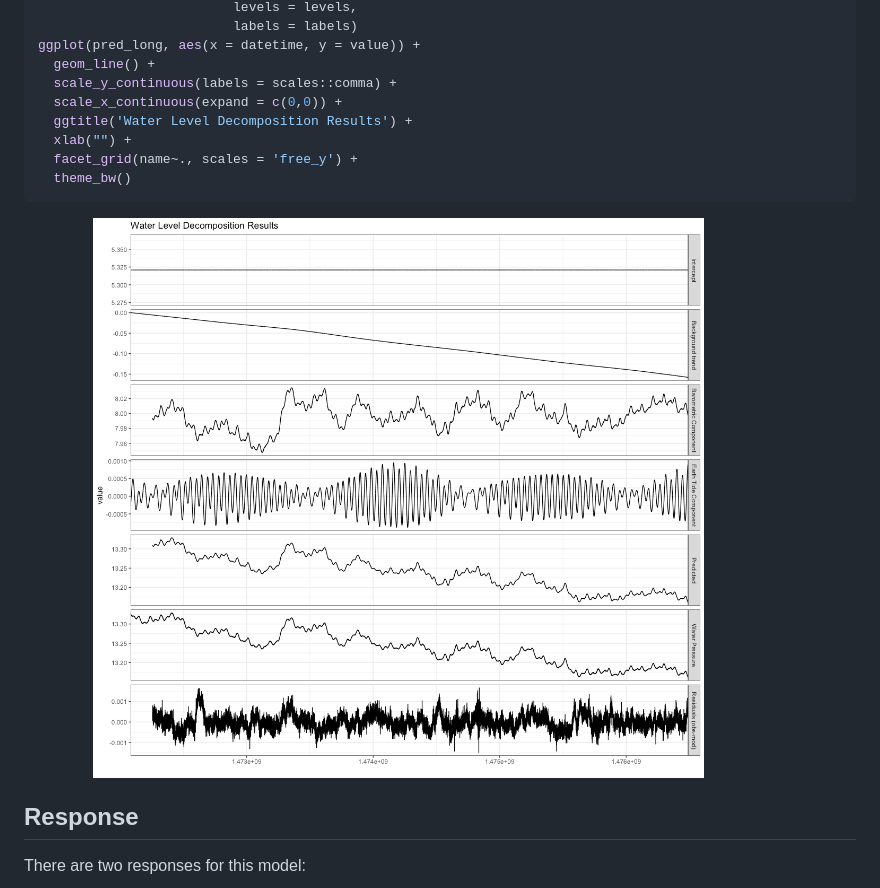
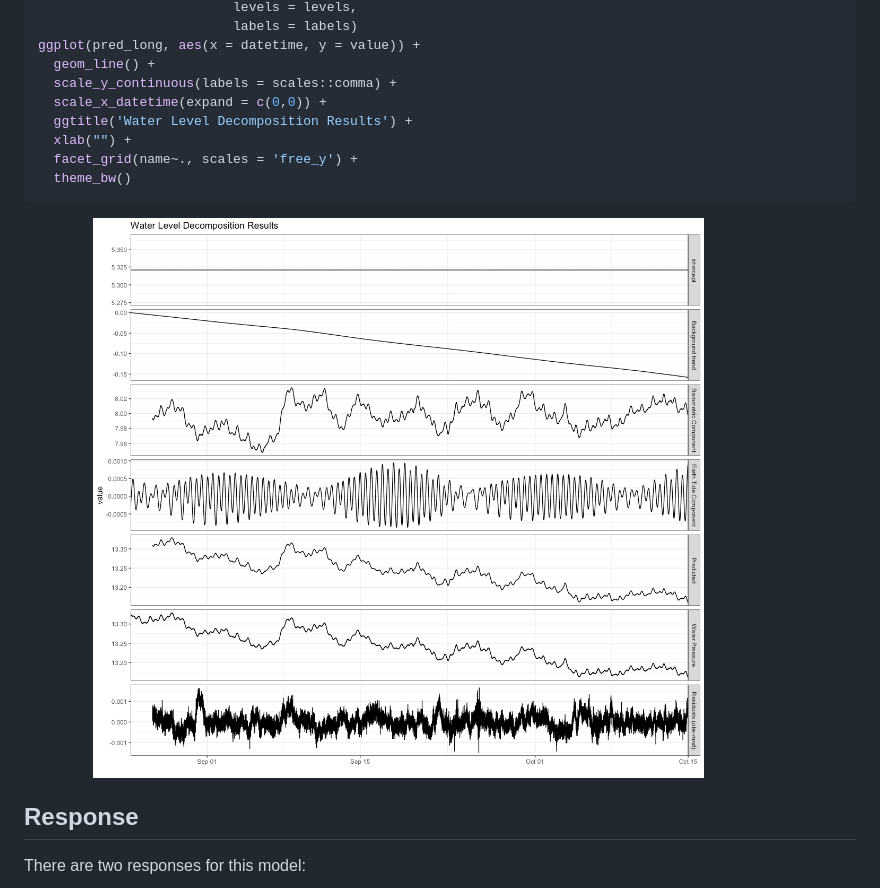
Before and after one commit to jkennel/hydrorecipes, a Markdown page: README.md, the part around the change. GitHub-like rendering; pictures changed too: man/figures/README-unnamed-chunk-4-1.png.

Commit message:
datetime scale

```diff
--- a/README.md
+++ b/README.md
@@ -200,7 +200,7 @@ pred_long$name <- factor(pred_long$name,
 ggplot(pred_long, aes(x = datetime, y = value)) +
   geom_line() +
   scale_y_continuous(labels = scales::comma) +
-  scale_x_continuous(expand = c(0,0)) +
+  scale_x_datetime(expand = c(0,0)) +
   ggtitle('Water Level Decomposition Results') +
   xlab("") +
   facet_grid(name~., scales = 'free_y') +
```
Also changed, not shown: 1 other file.
